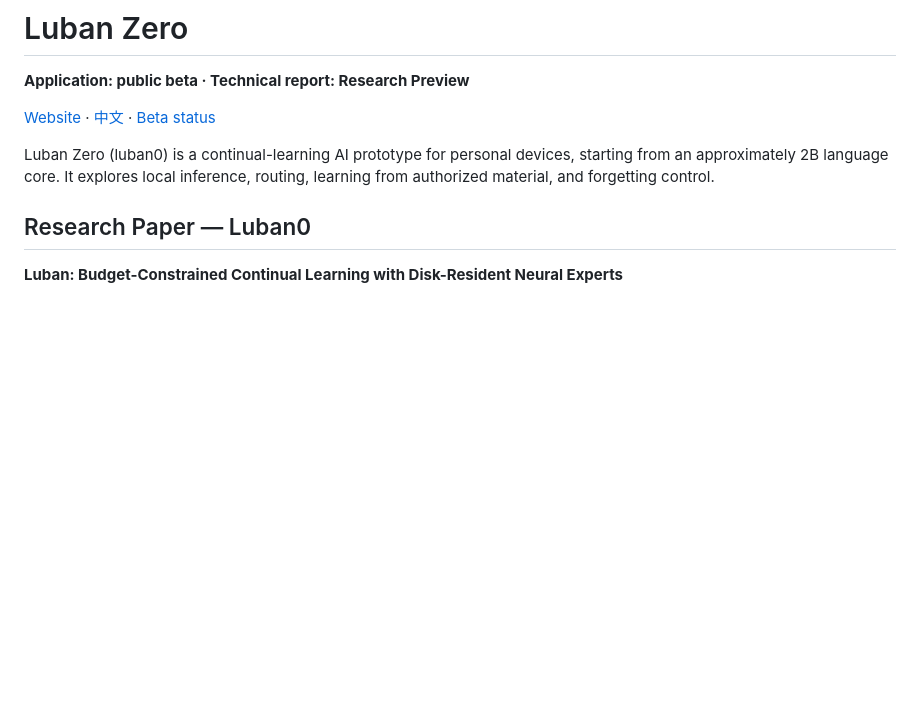
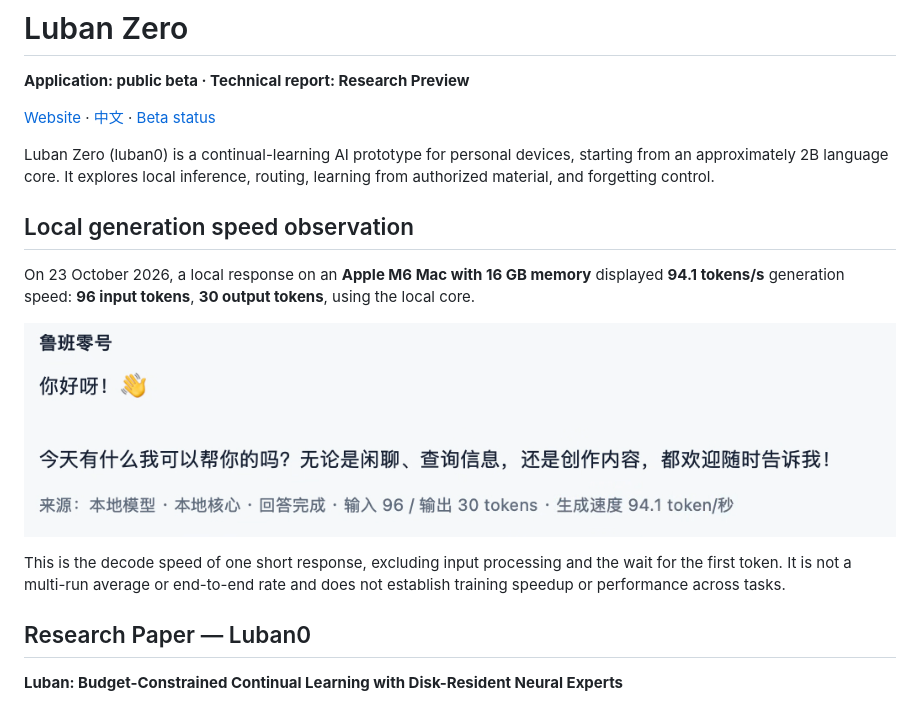
Before and after one commit to MaiHHConnect/lubanllm, a Markdown page: README_EN.md, the part around the change. GitHub-like rendering; pictures changed too: docs/images/m6-16gb-generation-94.1-20261023.png (added); blank space fills up the shorter version.

Commit message:
docs: add M6 16GB single-response generation speed screenshot

```diff
--- a/README_EN.md
+++ b/README_EN.md
@@ -5,6 +5,14 @@
 [Website](https://ai.maihh.net/?lang=en) · [中文](README.md) · [Beta status](STATUS.md)
 
 Luban Zero (luban0) is a continual-learning AI prototype for personal devices, starting from an approximately 2B language core. It explores local inference, routing, learning from authorized material, and forgetting control.
+
+## Local generation speed observation
+
+On 23 October 2026, a local response on an **Apple M6 Mac with 16 GB memory** displayed **94.1 tokens/s** generation speed: **96 input tokens**, **30 output tokens**, using the local core.
+
+![UI observation on an M6 Mac with 16 GB memory: 96 input tokens, 30 output tokens, and 94.1 tokens/s generation speed](docs/images/m6-16gb-generation-94.1-20261023.png)
+
+This is the decode speed of one short response, excluding input processing and the wait for the first token. It is not a multi-run average or end-to-end rate and does not establish training speedup or performance across tasks.
 
 ## Research Paper — Luban0
 
```
Also changed, not shown: README.md (+8 -0 lines).
